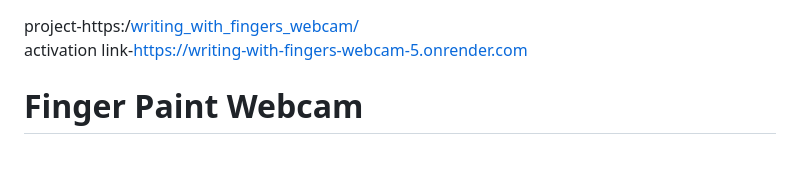
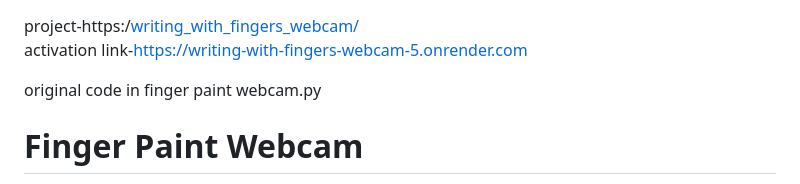
Before and after one commit to teja-0504/writing_with_fingers_webcam, a Markdown page: README.md, the part around the change. GitHub-like rendering; blank space fills up the shorter version.

```diff
--- a/README.md
+++ b/README.md
@@ -1,5 +1,7 @@
 project-https:/[writing_with_fingers_webcam/](https://teja-0504.github.io/writing_with_fingers_webcam/templates/)
 activation link-https://writing-with-fingers-webcam-5.onrender.com
+
+original code in finger paint webcam.py
 # Finger Paint Webcam
 
 A real-time finger painting application using computer vision and hand tracking. Draw in the air using your fingers and see your creations on screen!
```
